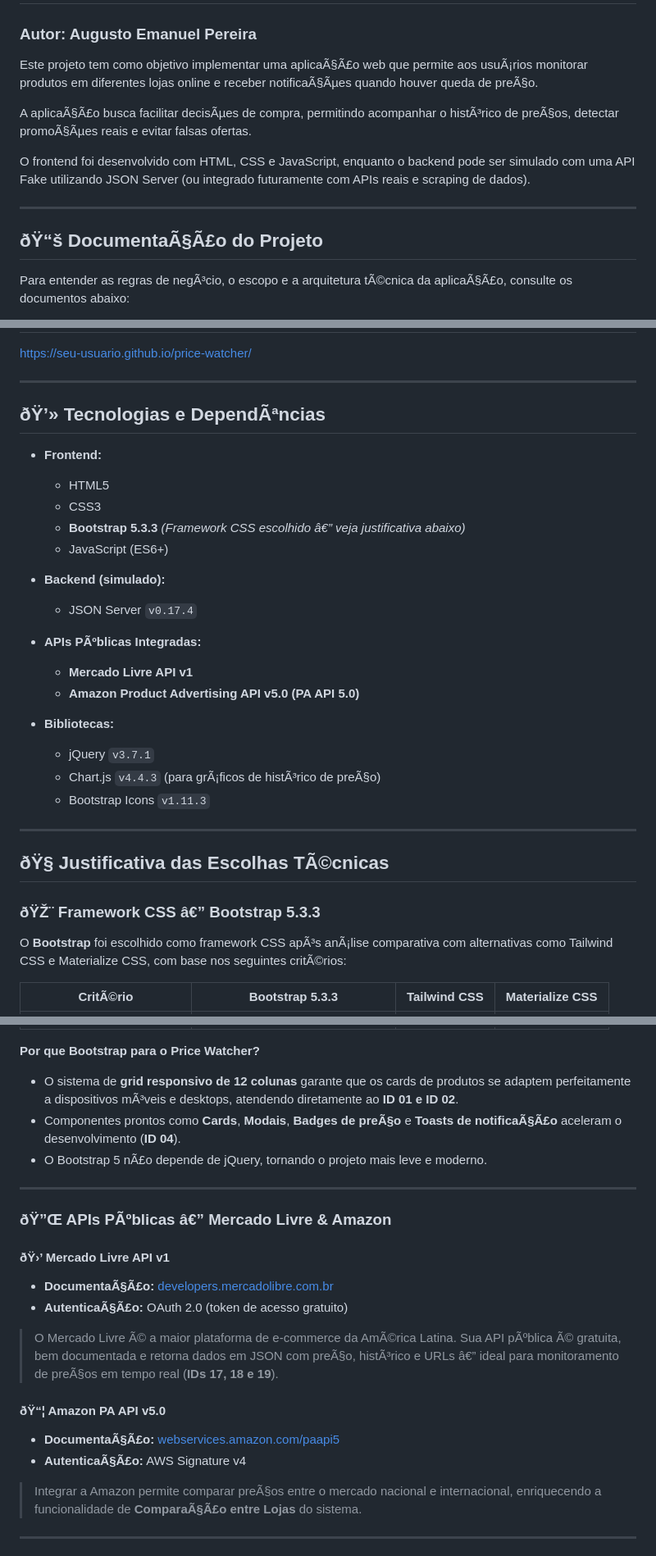
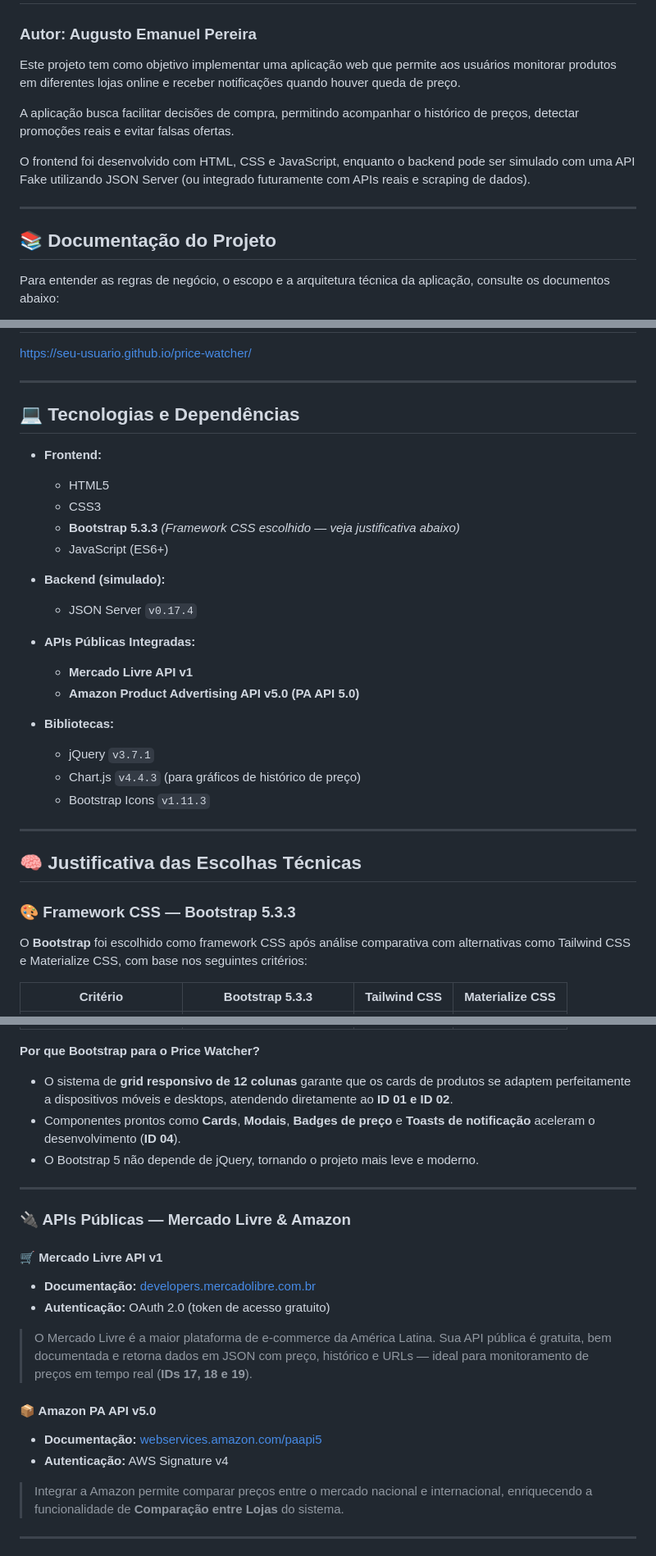
Before and after one commit to Xaugusto/price-watcher, a Markdown page: README.md, 3 parts joined by grey strips. Shown at 82% size. Drawn GitHub-style.

```diff
--- a/README.md
+++ b/README.md
@@ -3,15 +3,15 @@
 
 ### **Autor:** Augusto Emanuel Pereira
 
-Este projeto tem como objetivo implementar uma aplicaÃ§Ã£o web que permite aos usuÃ¡rios monitorar produtos em diferentes lojas online e receber notificaÃ§Ãµes quando houver queda de preÃ§o.
+Este projeto tem como objetivo implementar uma aplicação web que permite aos usuários monitorar produtos em diferentes lojas online e receber notificações quando houver queda de preço.
 
-A aplicaÃ§Ã£o busca facilitar decisÃµes de compra, permitindo acompanhar o histÃ³rico de preÃ§os, detectar promoÃ§Ãµes reais e evitar falsas ofertas.
+A aplicação busca facilitar decisões de compra, permitindo acompanhar o histórico de preços, detectar promoções reais e evitar falsas ofertas.
 
 O frontend foi desenvolvido com HTML, CSS e JavaScript, enquanto o backend pode ser simulado com uma API Fake utilizando JSON Server (ou integrado futuramente com APIs reais e scraping de dados).
 
 ---
 
-## ðŸ“š DocumentaÃ§Ã£o do Projeto
+## 📚 Documentação do Projeto
 
-Para entender as regras de negÃ³cio, o escopo e a arquitetura tÃ©cnica da aplicaÃ§Ã£o, consulte os documentos abaixo:
+Para entender as regras de negócio, o escopo e a arquitetura técnica da aplicação, consulte os documentos abaixo:
 
@@ -33,33 +33,33 @@ https://seu-usuario.github.io/price-watcher/
 
 ---
 
-## ðŸ’» Tecnologias e DependÃªncias
+## 💻 Tecnologias e Dependências
 
 - **Frontend:**
   - HTML5
   - CSS3
-  - **Bootstrap 5.3.3** *(Framework CSS escolhido â€” veja justificativa abaixo)*
+  - **Bootstrap 5.3.3** *(Framework CSS escolhido — veja justificativa abaixo)*
   - JavaScript (ES6+)
 
 - **Backend (simulado):**
   - JSON Server `v0.17.4`
 
-- **APIs PÃºblicas Integradas:**
+- **APIs Públicas Integradas:**
   - **Mercado Livre API v1**
   - **Amazon Product Advertising API v5.0 (PA API 5.0)**
 
 - **Bibliotecas:**
   - jQuery `v3.7.1`
-  - Chart.js `v4.4.3` (para grÃ¡ficos de histÃ³rico de preÃ§o)
+  - Chart.js `v4.4.3` (para gráficos de histórico de preço)
   - Bootstrap Icons `v1.11.3`
 
 ---
 
-## ðŸ§  Justificativa das Escolhas TÃ©cnicas
+## 🧠 Justificativa das Escolhas Técnicas
 
-### ðŸŽ¨ Framework CSS â€” Bootstrap 5.3.3
+### 🎨 Framework CSS — Bootstrap 5.3.3
 
-O **Bootstrap** foi escolhido como framework CSS apÃ³s anÃ¡lise comparativa com alternativas como Tailwind CSS e Materialize CSS, com base nos seguintes critÃ©rios:
+O **Bootstrap** foi escolhido como framework CSS após análise comparativa com alternativas como Tailwind CSS e Materialize CSS, com base nos seguintes critérios:
 
-| CritÃ©rio | Bootstrap 5.3.3 | Tailwind CSS | Materialize CSS |
+| Critério | Bootstrap 5.3.3 | Tailwind CSS | Materialize CSS |
 |---|---|---|---|
@@ -71,24 +71,24 @@ O **Bootstrap** foi escolhido como framework CSS apÃ³s anÃ¡lise comparativa
 
 **Por que Bootstrap para o Price Watcher?**
-- O sistema de **grid responsivo de 12 colunas** garante que os cards de produtos se adaptem perfeitamente a dispositivos mÃ³veis e desktops, atendendo diretamente ao **ID 01 e ID 02**.
-- Componentes prontos como **Cards**, **Modais**, **Badges de preÃ§o** e **Toasts de notificaÃ§Ã£o** aceleram o desenvolvimento (**ID 04**).
-- O Bootstrap 5 nÃ£o depende de jQuery, tornando o projeto mais leve e moderno.
+- O sistema de **grid responsivo de 12 colunas** garante que os cards de produtos se adaptem perfeitamente a dispositivos móveis e desktops, atendendo diretamente ao **ID 01 e ID 02**.
+- Componentes prontos como **Cards**, **Modais**, **Badges de preço** e **Toasts de notificação** aceleram o desenvolvimento (**ID 04**).
+- O Bootstrap 5 não depende de jQuery, tornando o projeto mais leve e moderno.
 
 ---
 
-### ðŸ”Œ APIs PÃºblicas â€” Mercado Livre & Amazon
+### 🔌 APIs Públicas — Mercado Livre & Amazon
 
-#### ðŸ›’ Mercado Livre API v1
-- **DocumentaÃ§Ã£o:** [developers.mercadolibre.com.br](https://developers.mercadolibre.com.br)
-- **AutenticaÃ§Ã£o:** OAuth 2.0 (token de acesso gratuito)
+#### 🛒 Mercado Livre API v1
+- **Documentação:** [developers.mercadolibre.com.br](https://developers.mercadolibre.com.br)
+- **Autenticação:** OAuth 2.0 (token de acesso gratuito)
 
-> O Mercado Livre Ã© a maior plataforma de e-commerce da AmÃ©rica Latina. Sua API pÃºblica Ã© gratuita, bem documentada e retorna dados em JSON com preÃ§o, histÃ³rico e URLs â€” ideal para monitoramento de preÃ§os em tempo real (**IDs 17, 18 e 19**).
+> O Mercado Livre é a maior plataforma de e-commerce da América Latina. Sua API pública é gratuita, bem documentada e retorna dados em JSON com preço, histórico e URLs — ideal para monitoramento de preços em tempo real (**IDs 17, 18 e 19**).
 
-#### ðŸ“¦ Amazon PA API v5.0
-- **DocumentaÃ§Ã£o:** [webservices.amazon.com/paapi5](https://webservices.amazon.com/paapi5/documentation/)
-- **AutenticaÃ§Ã£o:** AWS Signature v4
+#### 📦 Amazon PA API v5.0
+- **Documentação:** [webservices.amazon.com/paapi5](https://webservices.amazon.com/paapi5/documentation/)
+- **Autenticação:** AWS Signature v4
 
-> Integrar a Amazon permite comparar preÃ§os entre o mercado nacional e internacional, enriquecendo a funcionalidade de **ComparaÃ§Ã£o entre Lojas** do sistema.
+> Integrar a Amazon permite comparar preços entre o mercado nacional e internacional, enriquecendo a funcionalidade de **Comparação entre Lojas** do sistema.
 
 ---
 
```
Also changed, not shown: other parts of README.md (+72 -64 lines).
